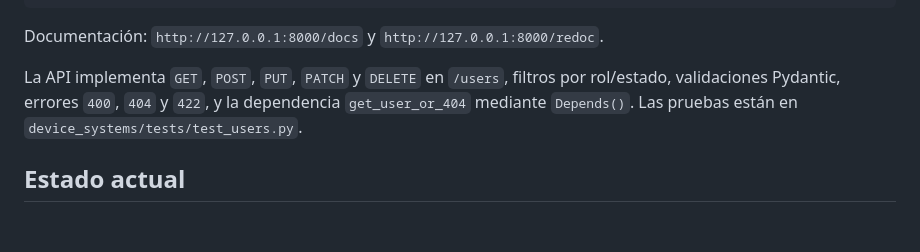
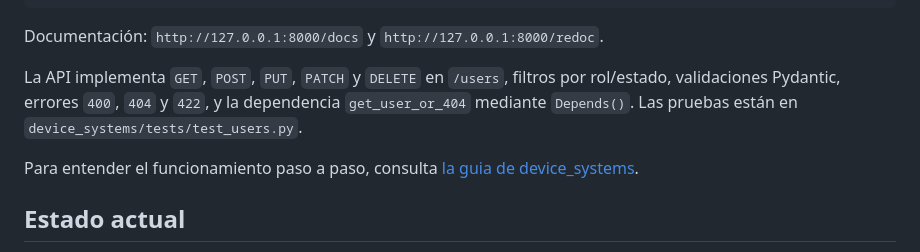
Before and after one commit to L-Adrian-Martinez-Dulcey/Clase7_fastApi, a Markdown page: README.md, the part around the change. Rendered like a GitHub page; blank space fills up the shorter version.

Commit message:
docs: explicar funcionamiento de device_systems

```diff
--- a/README.md
+++ b/README.md
@@ -103,6 +103,8 @@ Documentación: `http://127.0.0.1:8000/docs` y `http://127.0.0.1:8000/redoc`.
 
 La API implementa `GET`, `POST`, `PUT`, `PATCH` y `DELETE` en `/users`, filtros por rol/estado, validaciones Pydantic, errores `400`, `404` y `422`, y la dependencia `get_user_or_404` mediante `Depends()`. Las pruebas están en `device_systems/tests/test_users.py`.
 
+Para entender el funcionamiento paso a paso, consulta [la guia de device_systems](device_systems/README.md).
+
 ## Estado actual
 Este proyecto se encuentra en una primera fase funcional de base y autenticación. La estructura principal, la API, la interfaz y la lógica base ya están creadas. Los módulos avanzados como eventos, cronogramas, presupuestos, inventario, alertas, reportes y auditoría están pendientes de implementación real con base de datos completa.
 
```
Also changed, not shown: device_systems/README.md (added, +264 -0 lines).
